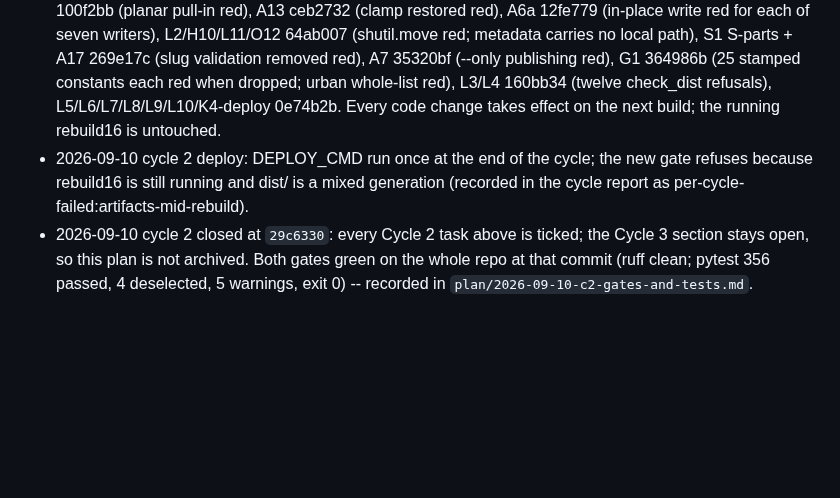
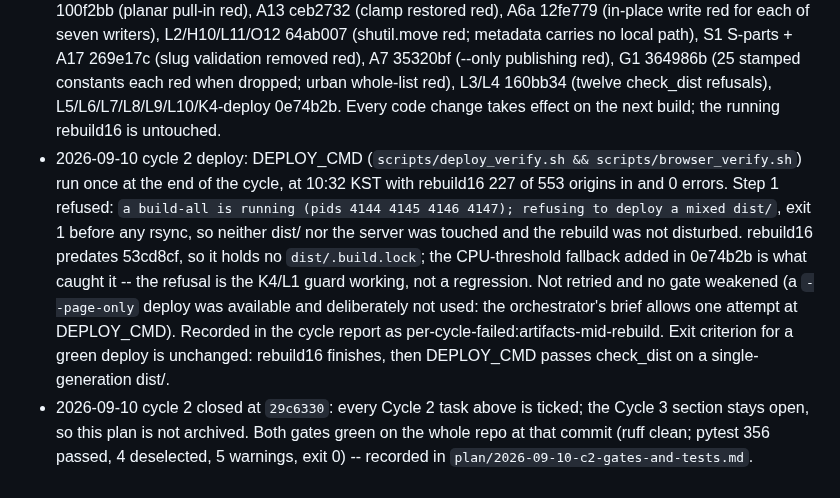
Before and after one commit to hletrd/transport-maps, a Markdown page: plan/2026-09-10-c2-build-robustness.md, the part around the change. GitHub-like rendering; blank space fills up the shorter version.

Commit message:
docs(plan): 📝 record the cycle-2 deploy refusal with its evidence
DEPLOY_CMD attempted once at 10:32 KST, rebuild16 227 of 553 origins in with
0 errors. Step 1 refused:

  a build-all is running (pids 4144 4145 4146 4147 ); refusing to deploy a mixed dist/

Exit 1 before any rsync, so neither dist/ nor the server was touched and the
running rebuild was not disturbed.

rebuild16 was started before 53cd8cf and holds no dist/.build.lock, so the
CPU-threshold fallback from 0e74b2b is what caught it. This is the K4/L1 guard
doing its job, not a regression.

Not retried and no gate weakened. --page-only exists and would have deployed
the cycle-2 page work, but the run brief allows one attempt at DEPLOY_CMD, so
it was deliberately left alone. A green deploy needs rebuild16 to finish and
check_dist to pass on a single-generation dist/.

```diff
--- a/plan/2026-09-10-c2-build-robustness.md
+++ b/plan/2026-09-10-c2-build-robustness.md
@@ -219,5 +219,5 @@ Deploy and verification scripts (`scripts/deploy_verify.sh`,
   (L1), `las-vegas.pmtiles-journal` is served live with 200 (L5), eight orphaned
   workers from 09 Sep are still resident (K4).
 - 2026-09-10 cycle 2 done: K1/K2 a30ef1b (old lookup red on the split-neighbour and nearest tests; polars mutant red), K5 c22d630 (snapped bound red without it), K3/K4 53cd8cf (SIGKILLed worker aborts under a 15 s alarm; removing the liveness check hangs -> red; dropping O_EXCL -> red), K8/K9/K10 151b1e6, K6 100f2bb (planar pull-in red), A13 ceb2732 (clamp restored red), A6a 12fe779 (in-place write red for each of seven writers), L2/H10/L11/O12 64ab007 (shutil.move red; metadata carries no local path), S1 S-parts + A17 269e17c (slug validation removed red), A7 35320bf (--only publishing red), G1 364986b (25 stamped constants each red when dropped; urban whole-list red), L3/L4 160bb34 (twelve check_dist refusals), L5/L6/L7/L8/L9/L10/K4-deploy 0e74b2b. Every code change takes effect on the next build; the running rebuild16 is untouched.
-- 2026-09-10 cycle 2 deploy: DEPLOY_CMD run once at the end of the cycle; the new gate refuses because rebuild16 is still running and dist/ is a mixed generation (recorded in the cycle report as per-cycle-failed:artifacts-mid-rebuild).
+- 2026-09-10 cycle 2 deploy: DEPLOY_CMD (`scripts/deploy_verify.sh && scripts/browser_verify.sh`) run once at the end of the cycle, at 10:32 KST with rebuild16 227 of 553 origins in and 0 errors. Step 1 refused: `a build-all is running (pids 4144 4145 4146 4147); refusing to deploy a mixed dist/`, exit 1 before any rsync, so neither dist/ nor the server was touched and the rebuild was not disturbed. rebuild16 predates 53cd8cf, so it holds no `dist/.build.lock`; the CPU-threshold fallback added in 0e74b2b is what caught it -- the refusal is the K4/L1 guard working, not a regression. Not retried and no gate weakened (a `--page-only` deploy was available and deliberately not used: the orchestrator's brief allows one attempt at DEPLOY_CMD). Recorded in the cycle report as per-cycle-failed:artifacts-mid-rebuild. Exit criterion for a green deploy is unchanged: rebuild16 finishes, then DEPLOY_CMD passes check_dist on a single-generation dist/.
 - 2026-09-10 cycle 2 closed at `29c6330`: every Cycle 2 task above is ticked; the Cycle 3 section stays open, so this plan is not archived. Both gates green on the whole repo at that commit (ruff clean; pytest 356 passed, 4 deselected, 5 warnings, exit 0) -- recorded in `plan/2026-09-10-c2-gates-and-tests.md`.
```
